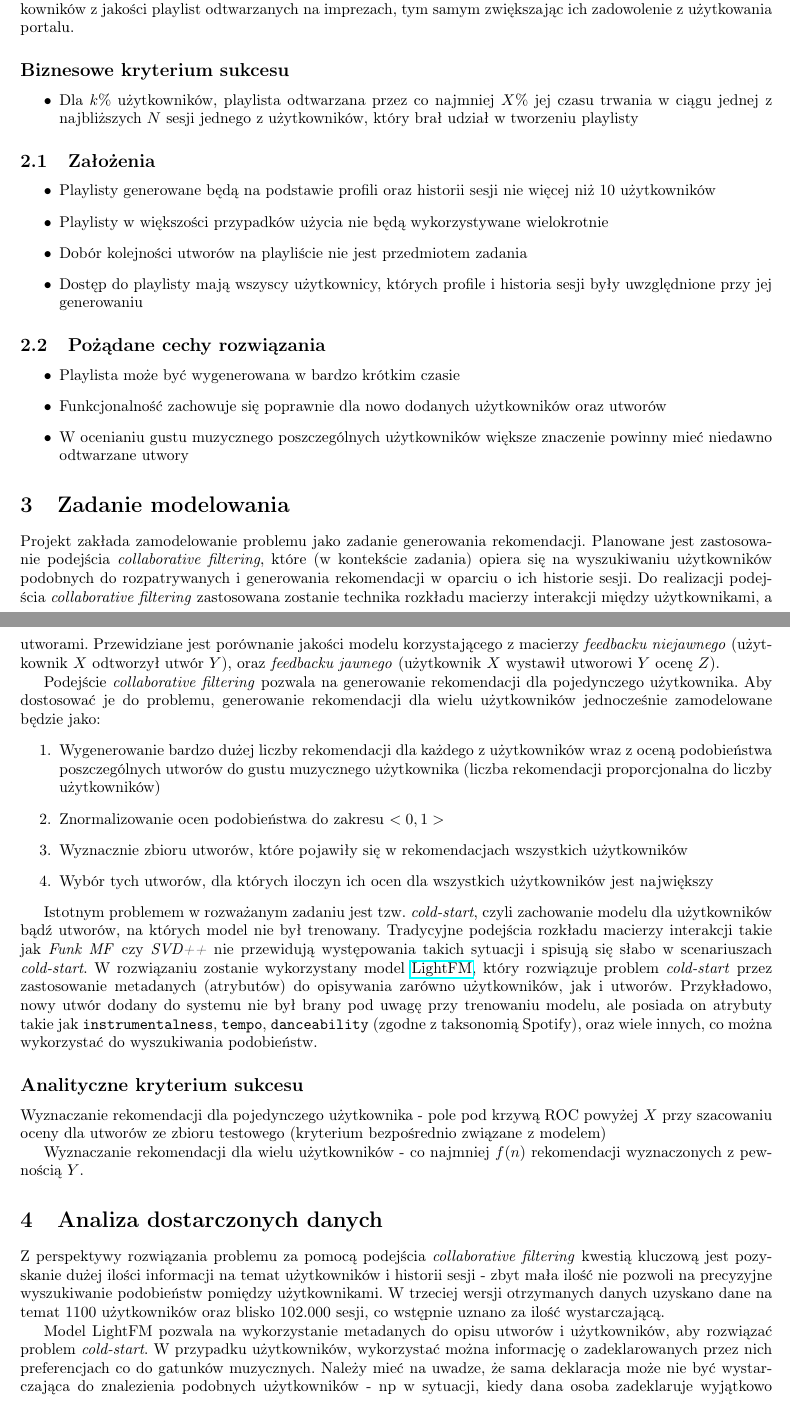
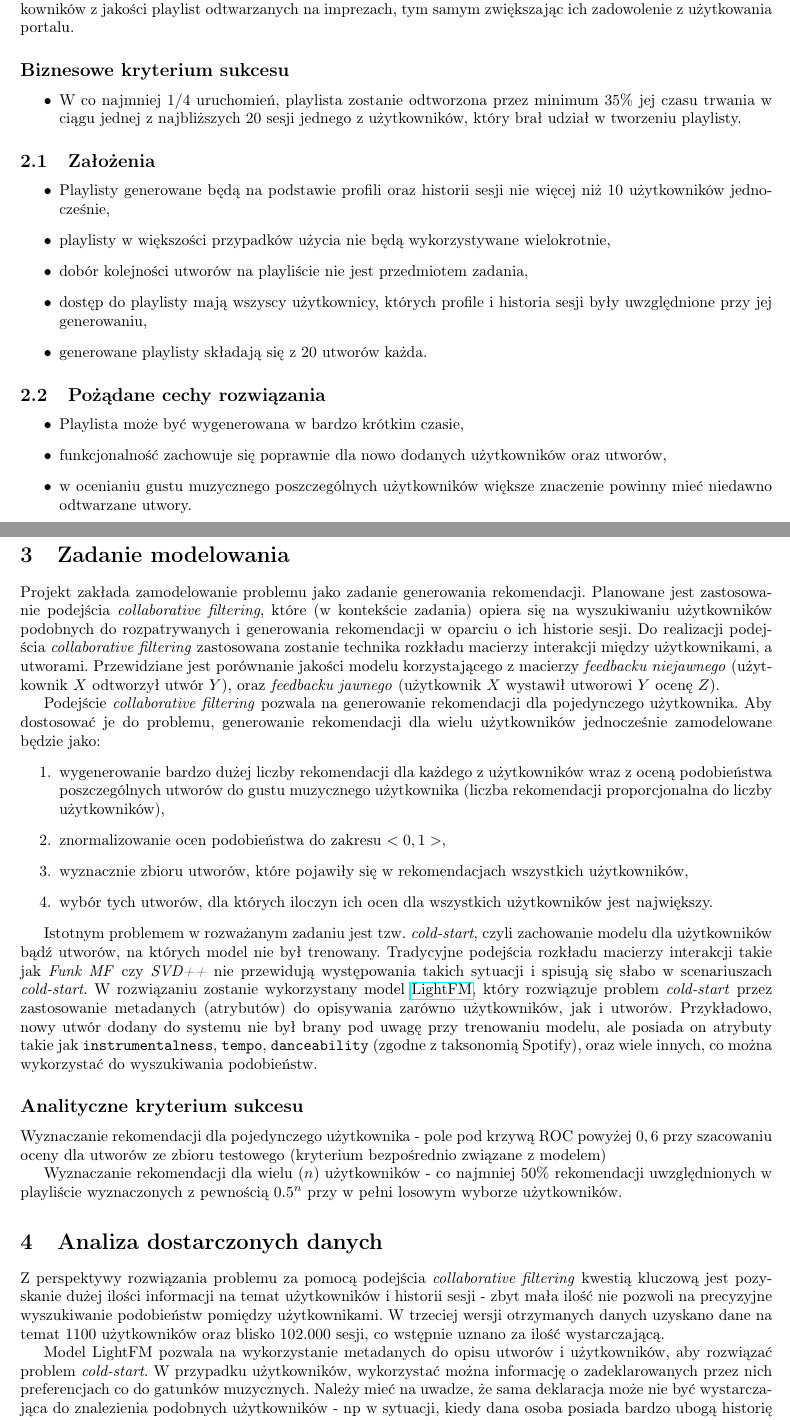
Before and after one commit to SNURTEL/fm-playlist-recommender, a LaTeX document (doc/stage1/ium-towienko-aschafer-23z-etap1.tex): two parts of pages 1 and 2 of 3, joined at a grey line, cut so that both start at the same text. Compiled offline with pdfLaTeX.

Commit message:
More messing around

```diff
--- a/doc/stage1/ium-towienko-aschafer-23z-etap1.tex
+++ b/doc/stage1/ium-towienko-aschafer-23z-etap1.tex
@@ -72,27 +72,28 @@ Celem projektu jest realizacja funkcjonalności pozwalającej użytkownikom serw
 
 \subsection*{Biznesowe kryterium sukcesu}
 \begin{itemize}
-\item Dla $k\%$ użytkowników, playlista odtwarzana przez co najmniej $X\%$ jej czasu trwania w ciągu jednej z najbliższych $N$ sesji jednego z użytkowników, który brał udział w tworzeniu playlisty
+\item W co najmniej $1/4$ uruchomień, playlista zostanie odtworzona przez minimum $35\%$ jej czasu trwania w ciągu jednej z najbliższych $20$ sesji jednego z użytkowników, który brał udział w tworzeniu playlisty.
 \end{itemize}
 
 
 
 \subsection{Założenia}
 \begin{itemize}
-	\item Playlisty generowane będą na podstawie profili oraz historii sesji nie więcej niż $10$ użytkowników
-	\item Playlisty w większości przypadków użycia nie będą wykorzystywane wielokrotnie
-	\item Dobór kolejności utworów na playliście nie jest przedmiotem zadania
-	\item Dostęp do playlisty mają wszyscy użytkownicy, których profile i historia sesji były uwzględnione przy jej generowaniu
+	\item Playlisty generowane będą na podstawie profili oraz historii sesji nie więcej niż $10$ użytkowników jednocześnie,
+	\item playlisty w większości przypadków użycia nie będą wykorzystywane wielokrotnie,
+	\item dobór kolejności utworów na playliście nie jest przedmiotem zadania,
+	\item dostęp do playlisty mają wszyscy użytkownicy, których profile i historia sesji były uwzględnione przy jej generowaniu,
+	\item generowane playlisty składają się z 20 utworów każda.
 \end{itemize}
 
 \subsection{Pożądane cechy rozwiązania}
 \begin{itemize}
 
-\item Playlista może być wygenerowana w bardzo krótkim czasie
+\item Playlista może być wygenerowana w bardzo krótkim czasie,
 
-\item Funkcjonalność zachowuje się poprawnie dla nowo dodanych użytkowników oraz utworów
+\item funkcjonalność zachowuje się poprawnie dla nowo dodanych użytkowników oraz utworów,
 
-\item W ocenianiu gustu muzycznego poszczególnych użytkowników większe znaczenie powinny mieć niedawno odtwarzane utwory
+\item w ocenianiu gustu muzycznego poszczególnych użytkowników większe znaczenie powinny mieć niedawno odtwarzane utwory.
 
 \end{itemize}
 
@@ -114,9 +115,9 @@ Istotnym problemem w rozważanym zadaniu jest tzw. \textit{cold-start}, czyli za
 
 \subsection*{Analityczne kryterium sukcesu}
 
-Wyznaczanie rekomendacji dla pojedynczego użytkownika - pole pod krzywą ROC powyżej $X$ przy szacowaniu oceny dla utworów ze zbioru testowego (kryterium bezpośrednio związane z modelem)
+Wyznaczanie rekomendacji dla pojedynczego użytkownika - pole pod krzywą ROC powyżej $0,6$ przy szacowaniu oceny dla utworów ze zbioru testowego (kryterium bezpośrednio związane z modelem)
 
-Wyznaczanie rekomendacji dla wielu użytkowników - co najmniej $f(n)$ rekomendacji wyznaczonych z pewnością $Y$.
+Wyznaczanie rekomendacji dla wielu ($n$) użytkowników - co najmniej $50\%$ rekomendacji uwzględnionych w playliście wyznaczonych z pewnością $0.5^n$ przy w pełni losowym wyborze użytkowników.
 
 \section{Analiza dostarczonych danych}
 
@@ -124,8 +125,7 @@ Wyznaczanie rekomendacji dla wielu użytkowników - co najmniej $f(n)$ rekomenda
 Z perspektywy rozwiązania problemu za pomocą podejścia \textit{collaborative filtering} kwestią kluczową jest pozyskanie dużej ilości informacji na temat użytkowników i historii sesji - zbyt mała ilość nie pozwoli na precyzyjne wyszukiwanie podobieństw pomiędzy użytkownikami. W trzeciej wersji otrzymanych danych uzyskano dane na temat $1100$ użytkowników oraz blisko $102.000$ sesji, co wstępnie uznano za ilość wystarczającą.
 
 
-
-Model LightFM pozwala na wykorzystanie metadanych do opisu utworów i użytkowników, aby rozwiązać problem \textit{cold-start}. W przypadku użytkowników, wykorzystać można informację o zadeklarowanych przez nich preferencjach co do gatunków muzycznych. Należy mieć na uwadze, że sama deklaracja może nie być wystarczająca do znalezienia podobnych użytkowników - np w sytuacji, kiedy dana osoba zadeklaruje wyjątkowo nietypową kombinację gatunków. W takiej sytuacji \textbf{TODO}
+Model LightFM pozwala na wykorzystanie metadanych do opisu utworów i użytkowników, aby rozwiązać problem \textit{cold-start}. W przypadku użytkowników, wykorzystać można informację o zadeklarowanych przez nich preferencjach co do gatunków muzycznych. Należy mieć na uwadze, że sama deklaracja może nie być wystarczająca do znalezienia podobnych użytkowników - np w sytuacji, kiedy dana osoba posiada bardzo ubogą historię sesji, a ponadto zadeklaruje wyjątkowo nietypową kombinację preferowanych gatunków. W tym wypadku za preferencje muzyczne takiej osoby przyjęte zostaną utwory, które w ogólności charakteryzują się dużą popularnością, a ich waga przy wyznaczaniu końcowych rekomendacji zostanie ograniczona.
 
 Z perspektywy wytestowania podejścia opartego na \textit{jawnym feedbacku} należy rozważyć sposób zamodelowania takiej informacji - nie jest ona dana bezpośrednio w zbiorze danych. Można ją jednak oszacować wyznaczyć przez analizę historii sesji użytkownika - jednym z możliwych podejść może być wyznaczenie domniemanej oceny wystawionej przez użytkownika danemu utworowi na podstawie:
 
```
Also changed, not shown: pyproject.toml (+1 -0 lines), doc/stage1/ium-towienko-aschafer-23z-etap1.pdf, doc/stage1/ium-towienko-aschafer-23z-etap1.tex (22 more changed lines), 6 other files.
